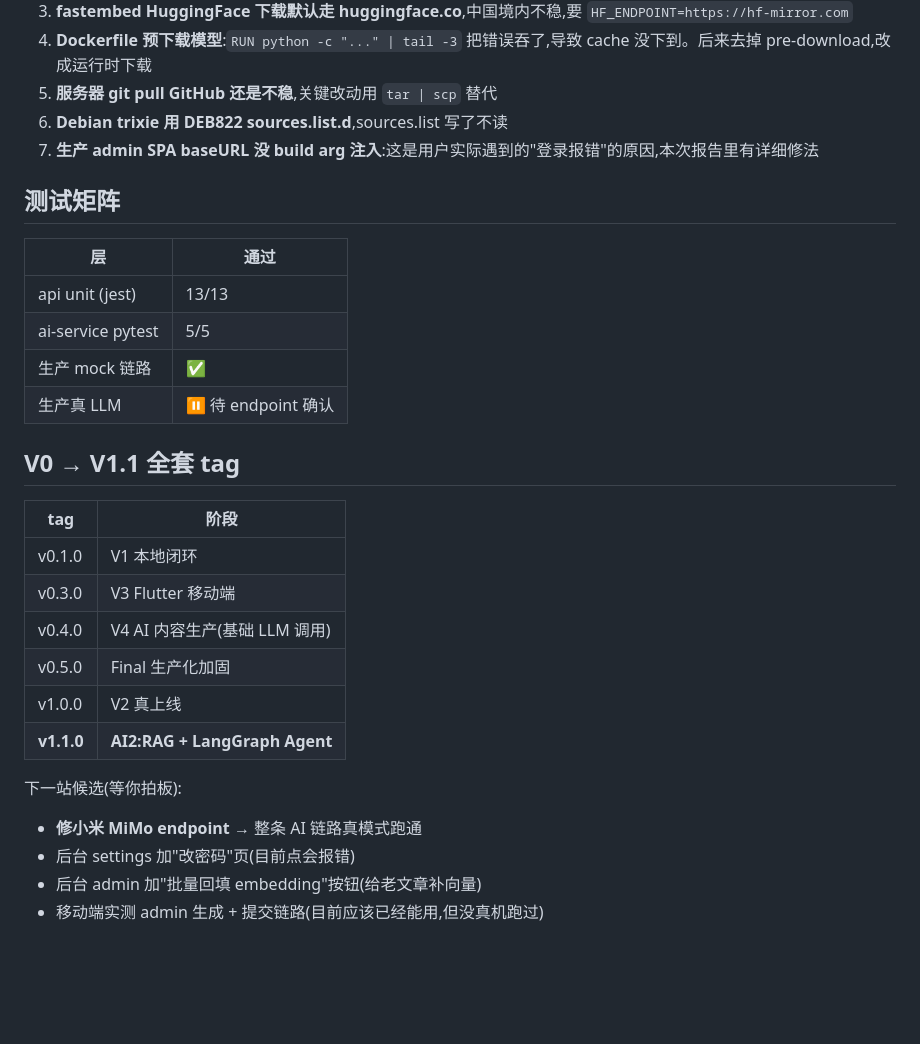
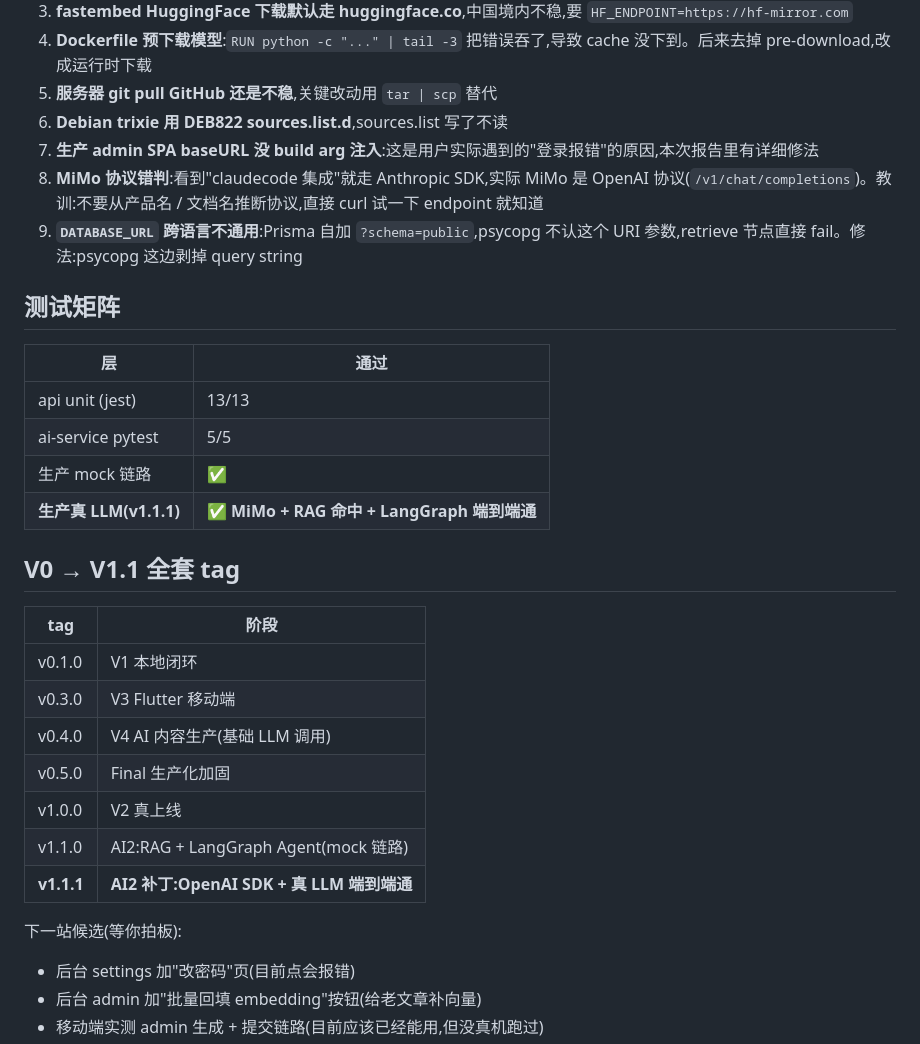
Before and after one commit to YouRen1320/Blog, a Markdown page: docs/V1.1-REPORT.md, the part around one of its changes. Rendered like a GitHub page; blank space fills up the shorter version.

```diff
--- a/docs/V1.1-REPORT.md
+++ b/docs/V1.1-REPORT.md
@@ -102,6 +113,8 @@ LangChain 主仓库 1000+ 个集成包,过度抽象、API churn。LangGraph 是
 5. **服务器 git pull GitHub 还是不稳**,关键改动用 `tar | scp` 替代
 6. **Debian trixie 用 DEB822 sources.list.d**,sources.list 写了不读
 7. **生产 admin SPA baseURL 没 build arg 注入**:这是用户实际遇到的"登录报错"的原因,本次报告里有详细修法
+8. **MiMo 协议错判**:看到"claudecode 集成"就走 Anthropic SDK,实际 MiMo 是 OpenAI 协议(`/v1/chat/completions`)。教训:不要从产品名 / 文档名推断协议,直接 curl 试一下 endpoint 就知道
+9. **`DATABASE_URL` 跨语言不通用**:Prisma 自加 `?schema=public`,psycopg 不认这个 URI 参数,retrieve 节点直接 fail。修法:psycopg 这边剥掉 query string
 
 ## 测试矩阵
 
@@ -110,7 +123,7 @@ LangChain 主仓库 1000+ 个集成包,过度抽象、API churn。LangGraph 是
 | api unit (jest) | 13/13 |
 | ai-service pytest | 5/5 |
 | 生产 mock 链路 | ✅ |
-| 生产真 LLM | ⏸ 待 endpoint 确认 |
+| **生产真 LLM(v1.1.1)** | **✅ MiMo + RAG 命中 + LangGraph 端到端通** |
 
 ## V0 → V1.1 全套 tag
 
@@ -121,10 +134,10 @@ LangChain 主仓库 1000+ 个集成包,过度抽象、API churn。LangGraph 是
 | v0.4.0 | V4 AI 内容生产(基础 LLM 调用) |
 | v0.5.0 | Final 生产化加固 |
 | v1.0.0 | V2 真上线 |
-| **v1.1.0** | **AI2:RAG + LangGraph Agent** |
+| v1.1.0 | AI2:RAG + LangGraph Agent(mock 链路) |
+| **v1.1.1** | **AI2 补丁:OpenAI SDK + 真 LLM 端到端通** |
 
 下一站候选(等你拍板):
-- **修小米 MiMo endpoint** → 整条 AI 链路真模式跑通
 - 后台 settings 加"改密码"页(目前点会报错)
 - 后台 admin 加"批量回填 embedding"按钮(给老文章补向量)
 - 移动端实测 admin 生成 + 提交链路(目前应该已经能用,但没真机跑过)
```
Also changed, not shown: other parts of docs/V1.1-REPORT.md (+23 -12 lines), docs/journal/AI2-rag-agent.md (+4 -0 lines).
